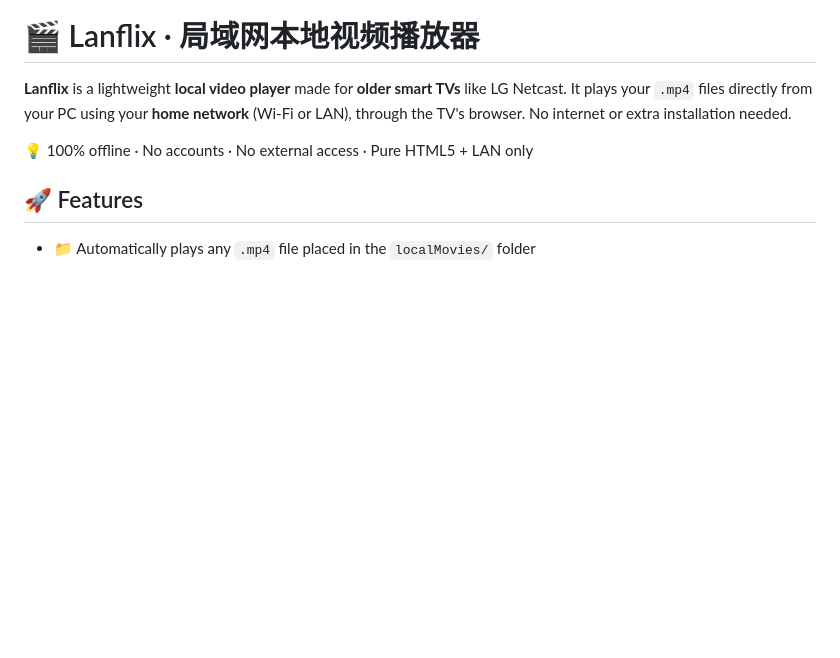
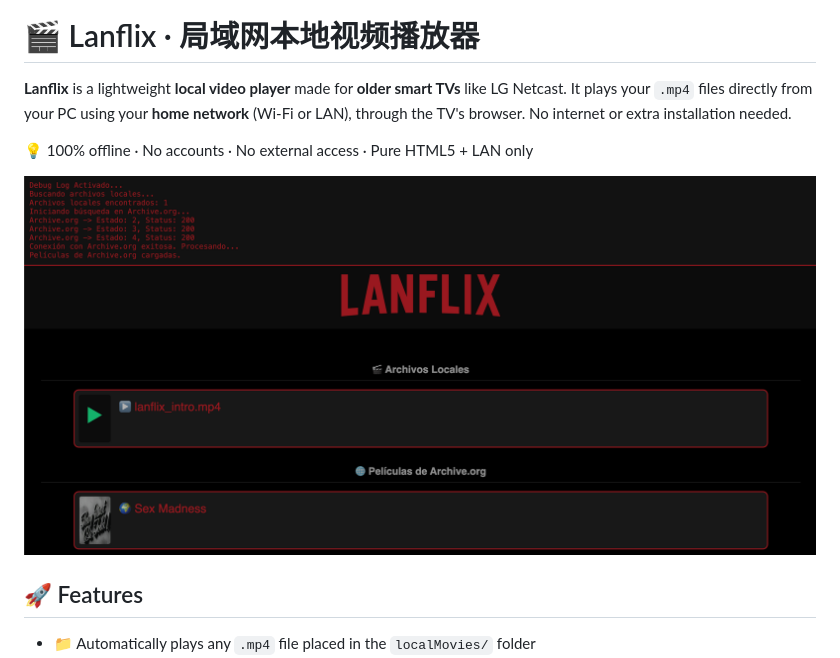
Before and after one commit to dfralan/lanflix, a Markdown page: readme.md, the part around the change. GitHub-like rendering; pictures changed too: preview.png (added); blank space fills up the shorter version.

Commit message:
Implement code changes to enhance functionality and improve performance

```diff
--- a/readme.md
+++ b/readme.md
@@ -6,6 +6,7 @@
 
 💡 100% offline · No accounts · No external access · Pure HTML5 + LAN only
 
+![Logo](preview.png)
 
 ## 🚀 Features
 
```
